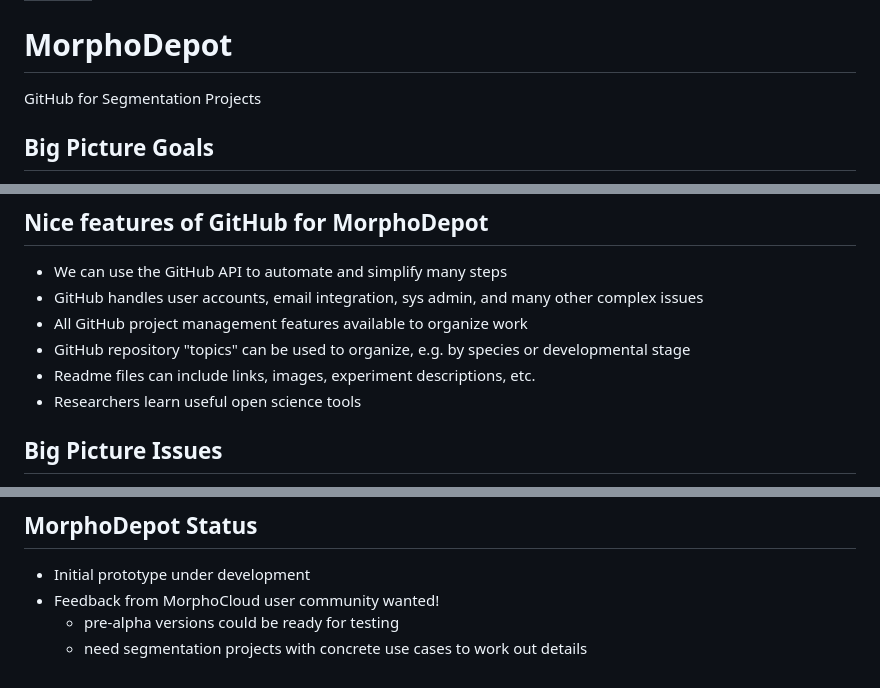
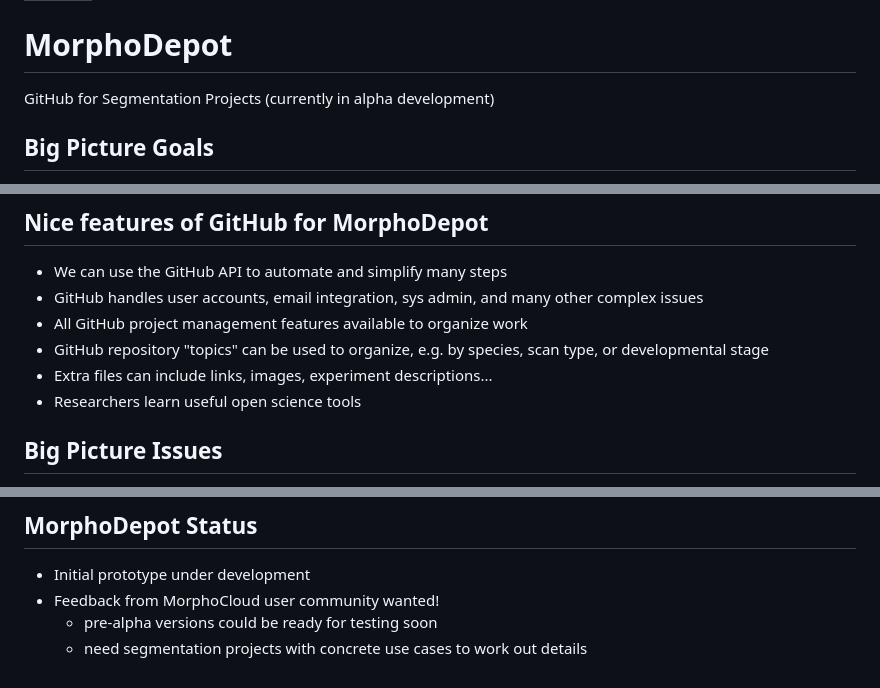
Before and after one commit to MorphoCloud/MorphoDepotDocs, a Markdown page: README.md, 3 parts joined by grey strips. GitHub-like rendering.

```diff
--- a/README.md
+++ b/README.md
@@ -20,6 +20,7 @@ _class:
 # MorphoDepot
 
 GitHub for Segmentation Projects
+(currently in alpha development)
 
 ## Big Picture Goals
 
@@ -63,8 +64,8 @@ GitHub for Segmentation Projects
 - We can use the GitHub API to automate and simplify many steps
 - GitHub handles user accounts, email integration, sys admin, and many other complex issues
 - All GitHub project management features available to organize work
-- GitHub repository "topics" can be used to organize, e.g. by species or developmental stage
-- Readme files can include links, images, experiment descriptions, etc.
+- GitHub repository "topics" can be used to organize, e.g. by species, scan type, or developmental stage
+- Extra files can include links, images, experiment descriptions...
 - Researchers learn useful open science tools
 
 ## Big Picture Issues
@@ -121,5 +123,5 @@ GitHub for Segmentation Projects
 
 - Initial prototype under development
 - Feedback from MorphoCloud user community wanted!
-  - pre-alpha versions could be ready for testing
+  - pre-alpha versions could be ready for testing soon
   - need segmentation projects with concrete use cases to work out details
```
Also changed, not shown: other parts of README.md (+1 -0 lines).
